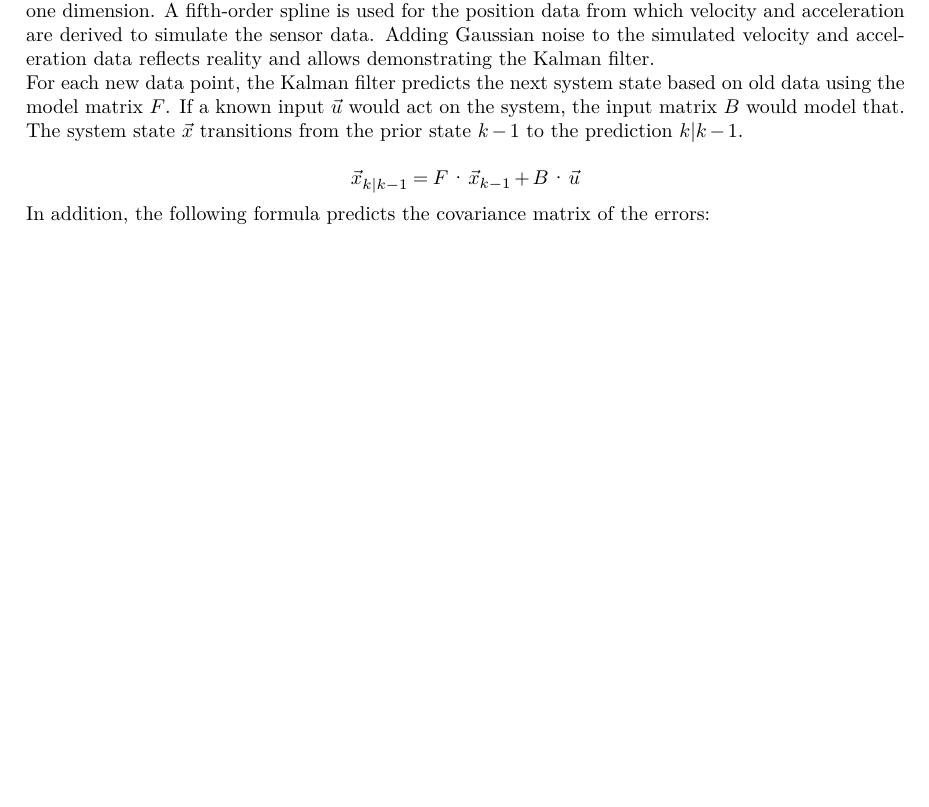
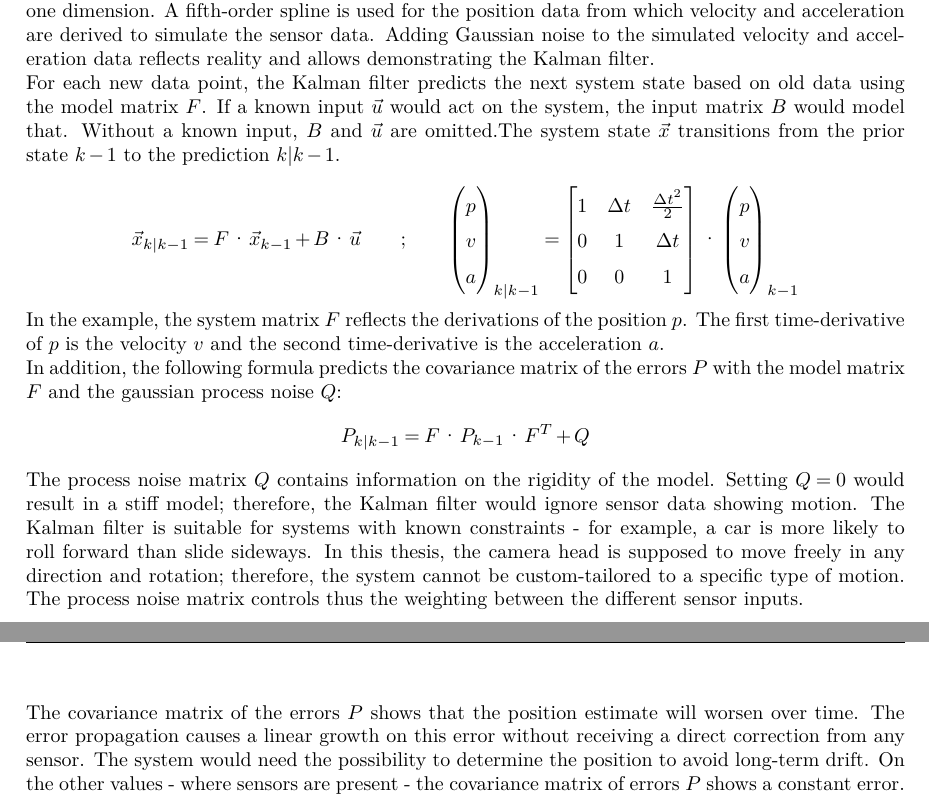
Before and after one commit to wegmanma/MT_Augmented_Reality_Platform, a LaTeX thesis (01_Documentation/doc.tex, which reads 01_Documentation/content/grundlagen.tex): part of page 19 of 43 before the commit and two parts of pages 19 and 20 of 44 after it, the two joined at a grey line, cut so that both start at the same text, the shorter picture padded with empty space. Compiled offline with pdfLaTeX.

Commit message:
📝 kalman docu ongoing

```diff
--- a/01_Documentation/content/grundlagen.tex
+++ b/01_Documentation/content/grundlagen.tex
@@ -442,7 +442,7 @@ The implementation in CUDA is done by storing the pixel coordinates of the uncor
 \label{sec:Kalmanfilter}
 The Kalman filter is an adaptive filter realized with a predictor-corrector algorithm that uses a model and known gaussian uncertainties of different sensors to estimate a value. Additionally to sensor data, the Kalman filter can adjust the estimate based on known forces– for example, the rotor speed of an RC drone. In an RC drone, a GPS position sensor, an accelerometer, and proximity sensors are fused with the rotor speeds to estimate the current motion with increased accuracy.\\
 In this thesis, motion without a known input needs to be measured, having sensors for acceleration, velocity, and rotation. The following example demonstrates the position, velocity, and acceleration in one dimension. A fifth-order spline is used for the position data from which velocity and acceleration are derived to simulate the sensor data. Adding Gaussian noise to the simulated velocity and acceleration data reflects reality and allows demonstrating the Kalman filter.\\
-For each new data point, the Kalman filter predicts the next system state based on old data using the model matrix $F$. If a known input $\vec{u}$ would act on the system, the input matrix $B$ would model that. The system state $\vec{x}$ transitions from the prior state $k-1$ to the prediction $k|k-1$.\\
+For each new data point, the Kalman filter predicts the next system state based on old data using the model matrix $F$. If a known input $\vec{u}$ would act on the system, the input matrix $B$ would model that. Without a known input, $B$ and $\vec{u}$ are omitted.The system state $\vec{x}$ transitions from the prior state $k-1$ to the prediction $k|k-1$. \\
 \begin{equation*}
     \vec{x}_{k|k-1} =
     F
@@ -451,6 +451,35 @@ For each new data point, the Kalman filter predicts the next system state based
     +
     B
     \cdot
-    \vec{u}
+    \vec{u} \qquad ; \qquad
+    \begin{pmatrix}
+        p  \\
+        v  \\
+        a
+    \end{pmatrix}_{k|k-1} =
+    \begin{bmatrix}
+        1 & \Delta t & \frac{\Delta t^{2}}{2} \\
+        0 & 1 & \Delta t \\
+        0 & 0 & 1
+    \end{bmatrix}
+    \cdot
+    \begin{pmatrix}
+        p  \\
+        v  \\
+        a
+    \end{pmatrix}_{k-1}
 \end{equation*}
-In addition, the following formula predicts the covariance matrix of the errors:
+In the example, the system matrix $F$ reflects the derivations of the position $p$. The first time-derivative of $p$ is the velocity $v$ and the second time-derivative is the acceleration $a$.\\
+In addition, the following formula predicts the covariance matrix of the errors $P$ with the model matrix $F$ and the gaussian process noise $Q$:
+\begin{equation*}
+    P_{k|k-1} =
+    F
+    \cdot
+    P_{k-1}
+    \cdot
+    F^{T}
+    +
+    Q
+\end{equation*}
+The process noise matrix $Q$ contains information on the rigidity of the model. Setting $Q=0$ would result in a stiff model; therefore, the Kalman filter would ignore sensor data showing motion. The Kalman filter is suitable for systems with known constraints - for example, a car is more likely to roll forward than slide sideways. In this thesis, the camera head is supposed to move freely in any direction and rotation; therefore, the system cannot be custom-tailored to a specific type of motion. The process noise matrix controls thus the weighting between the different sensor inputs.\\
+The covariance matrix of the errors $P$ shows that the position estimate will worsen over time. The error propagation causes a linear growth on this error without receiving a direct correction from any sensor. The system would need the possibility to determine the position to avoid long-term drift. On the other values - where sensors are present - the covariance matrix of errors $P$ shows a constant error.\\
```
